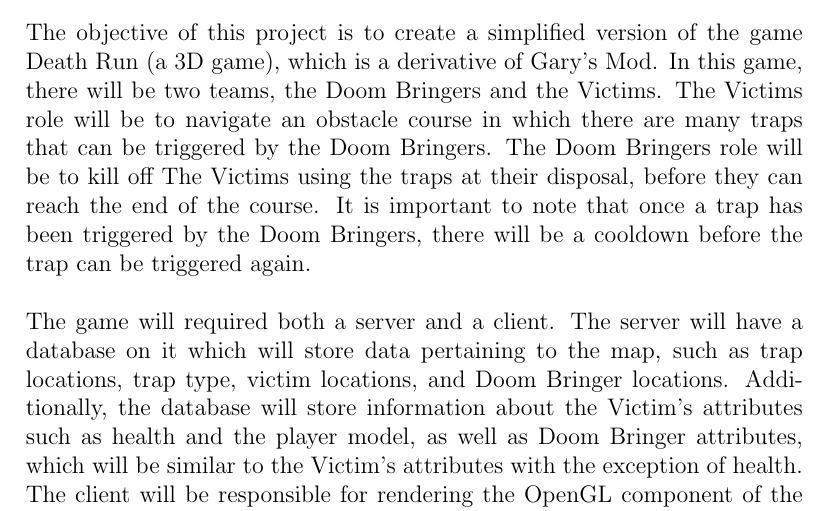
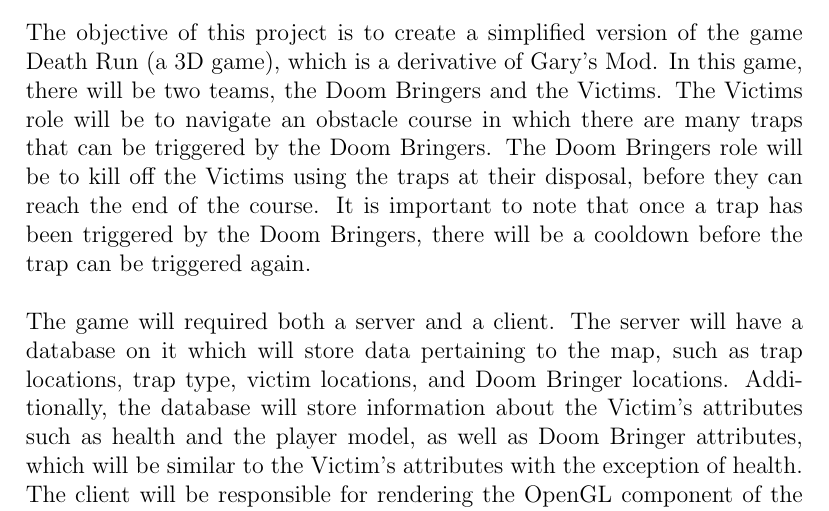
Before and after one commit to ajacks52/cs351-project-redrun, a LaTeX document (proposal/redRunProposal.tex): part of page 1 of 3, cut so that both start at the same text. Compiled offline with pdfLaTeX.

Commit message:
Fixed error
Gramatical error caught in QA by Troy resolved

```diff
--- a/proposal/redRunProposal.tex
+++ b/proposal/redRunProposal.tex
@@ -14,7 +14,7 @@
 
 \section*{Abstract and Implementation}
 
-The objective of this project is to create a simplified version of the game Death Run (a 3D game), which is a derivative of Gary's Mod. In this game, there will be two teams, the Doom Bringers and the Victims. The Victims role will be to navigate an obstacle course in which there are many traps that can be triggered by the Doom Bringers. The Doom Bringers role will be to kill off The Victims using the traps at their disposal, before they can reach the end of the course. It is important to note that once a trap has been triggered by the Doom Bringers, there will be a cooldown before the trap can be triggered again. \\
+The objective of this project is to create a simplified version of the game Death Run (a 3D game), which is a derivative of Gary's Mod. In this game, there will be two teams, the Doom Bringers and the Victims. The Victims role will be to navigate an obstacle course in which there are many traps that can be triggered by the Doom Bringers. The Doom Bringers role will be to kill off the Victims using the traps at their disposal, before they can reach the end of the course. It is important to note that once a trap has been triggered by the Doom Bringers, there will be a cooldown before the trap can be triggered again. \\
 
 The game will required both a server and a client. The server will have a database on it which will store data pertaining to the map, such as trap locations, trap type, victim locations, and Doom Bringer locations. Additionally, the database will store information about the Victim's attributes such as health and the player model, as well as Doom Bringer attributes, which will be similar to the Victim's attributes with the exception of health. The client will be responsible for rendering the OpenGL component of the game. It will also provide users with the capability of input such as controlling the character, and in the case of the Doom Bringers, springing traps. \\
 
```
